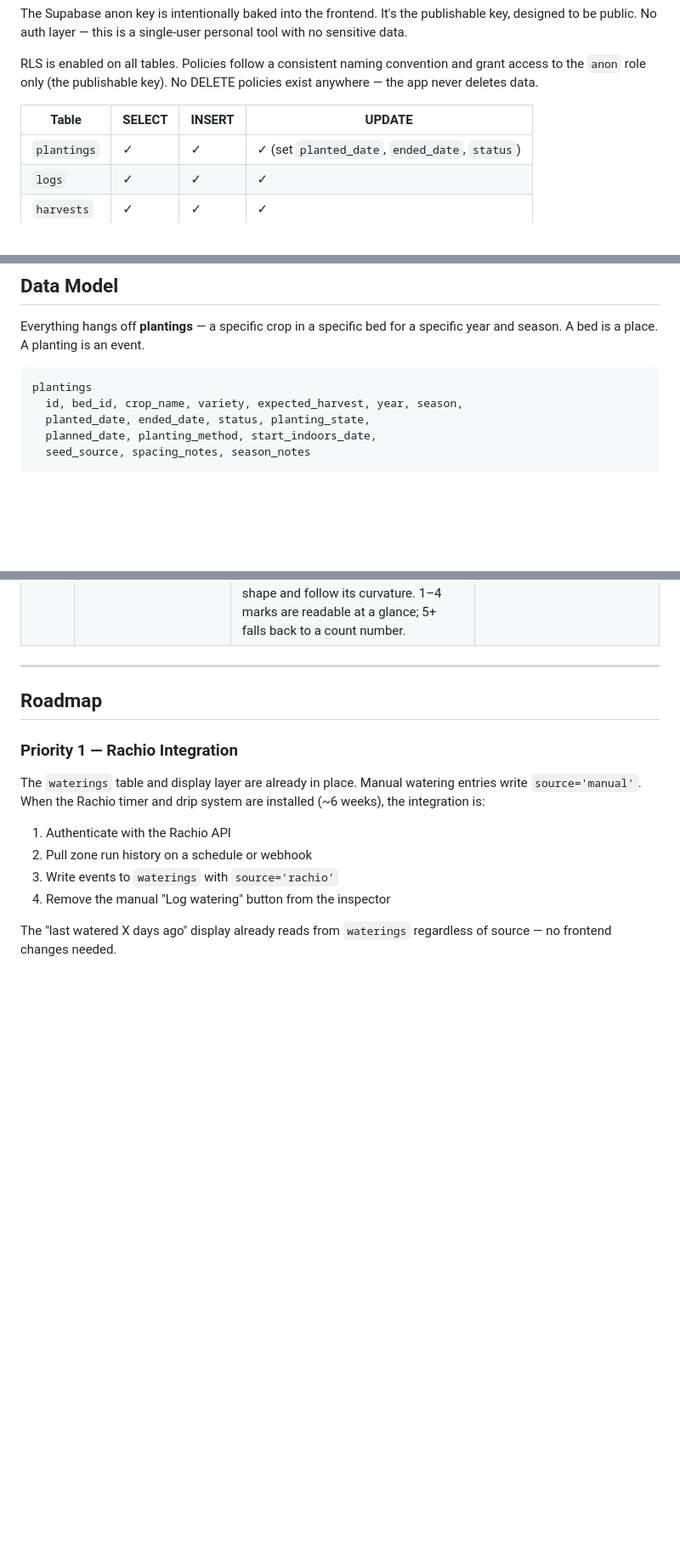
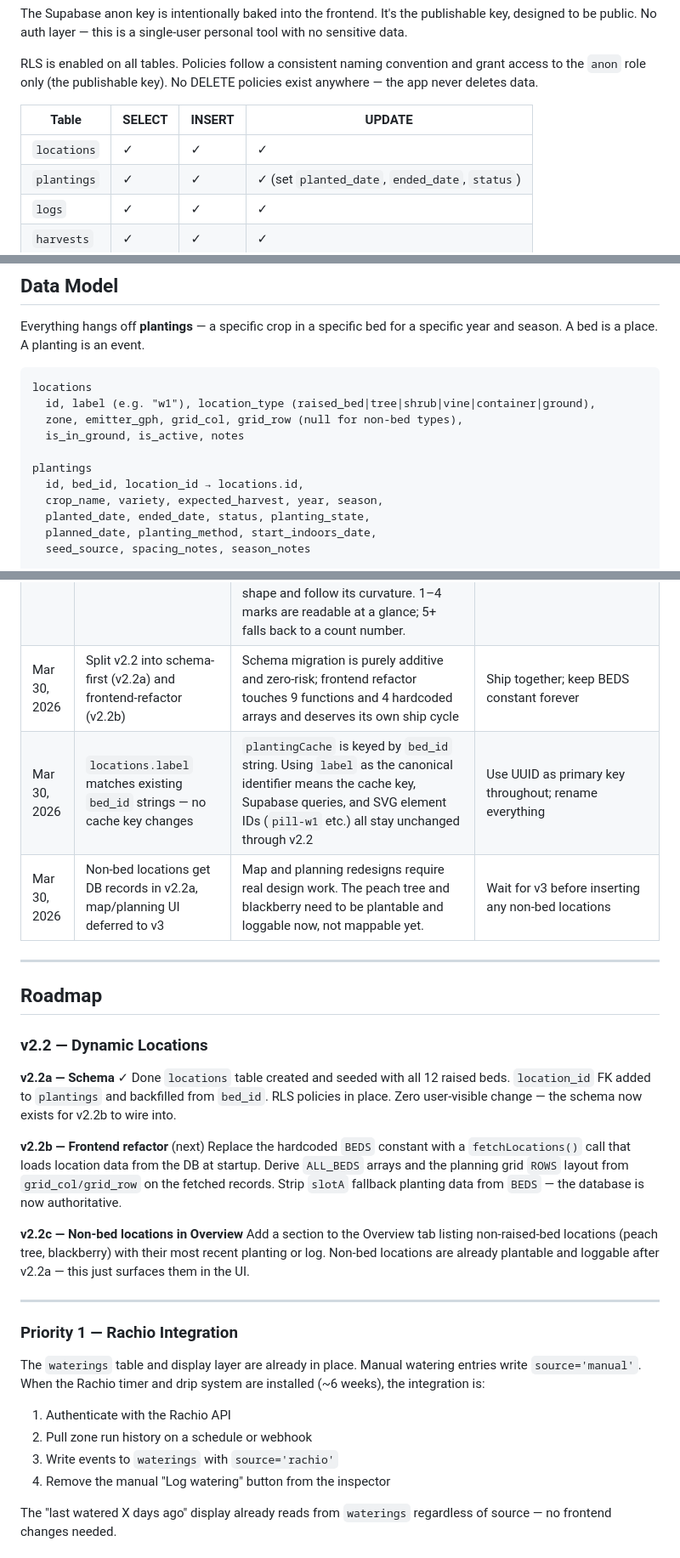
Before and after one commit to cdewittburrow/New-Garden-Tracker, a Markdown page: README.md, 3 parts joined by grey strips. Shown at 85% size. Drawn GitHub-style; blank space fills up the shorter version.

Commit message:
docs: update README — v2.2 roadmap phases, locations table, decision log entries for Mar 30

````diff
--- a/README.md
+++ b/README.md
@@ -99,6 +99,7 @@ RLS is enabled on all tables. Policies follow a consistent naming convention and
 
 | Table | SELECT | INSERT | UPDATE |
 |-------|--------|--------|--------|
+| `locations` | ✓ | ✓ | ✓ |
 | `plantings` | ✓ | ✓ | ✓ (set `planted_date`, `ended_date`, `status`) |
 | `logs` | ✓ | ✓ | ✓ |
 | `harvests` | ✓ | ✓ | ✓ |
@@ -114,8 +115,14 @@ All policies use `USING (true)` / `WITH CHECK (true)` — open to the anon key,
 Everything hangs off **plantings** — a specific crop in a specific bed for a specific year and season. A bed is a place. A planting is an event.
 
 ```
+locations
+  id, label (e.g. "w1"), location_type (raised_bed|tree|shrub|vine|container|ground),
+  zone, emitter_gph, grid_col, grid_row (null for non-bed types),
+  is_in_ground, is_active, notes
+
 plantings
-  id, bed_id, crop_name, variety, expected_harvest, year, season,
+  id, bed_id, location_id → locations.id,
+  crop_name, variety, expected_harvest, year, season,
   planted_date, ended_date, status, planting_state,
   planned_date, planting_method, start_indoors_date,
   seed_source, spacing_notes, season_notes
@@ -218,10 +225,26 @@ For planning and architecture: Claude.ai. For implementation: Claude Code. Diffe
 | Mar 30, 2026 | Perennials get a steady full teal ring, not a harvest countdown | Perennials don't have a harvest window to count down to — their `days_to_maturity` is null and they just keep going. The `is_perennial` flag on the `crops` table gates the arc logic so perennials never trigger the amber state. | Check for null DTM only (works but loses semantic clarity as more perennials are added) |
 | Mar 30, 2026 | Inspector timeline strip mirrors the arc in text form | The arc ring answers "how far along?" visually but doesn't give the actual dates. A slim 4px progress bar below the header status row, labeled with planted date and expected harvest, surfaces both dates without adding a new section or disrupting the inspector layout. | Add a separate dates section; show dates in the header directly |
 | Mar 30, 2026 | Task badges moved inside the pill as arced tick marks | An external circle badge overlapping the pill edge felt like a wart — it broke the pill's clean boundary. Small amber squares arced along the inside of the pill's bottom curve (y = arc_center_y + sqrt(innerR²-dx²)) sit within the pill shape and follow its curvature. 1–4 marks are readable at a glance; 5+ falls back to a count number. | Keep external badge; move to pill interior as flat row |
+| Mar 30, 2026 | Split v2.2 into schema-first (v2.2a) and frontend-refactor (v2.2b) | Schema migration is purely additive and zero-risk; frontend refactor touches 9 functions and 4 hardcoded arrays and deserves its own ship cycle | Ship together; keep BEDS constant forever |
+| Mar 30, 2026 | `locations.label` matches existing `bed_id` strings — no cache key changes | `plantingCache` is keyed by `bed_id` string. Using `label` as the canonical identifier means the cache key, Supabase queries, and SVG element IDs (`pill-w1` etc.) all stay unchanged through v2.2 | Use UUID as primary key throughout; rename everything |
+| Mar 30, 2026 | Non-bed locations get DB records in v2.2a, map/planning UI deferred to v3 | Map and planning redesigns require real design work. The peach tree and blackberry need to be plantable and loggable now, not mappable yet. | Wait for v3 before inserting any non-bed locations |
 
 ---
 
 ## Roadmap
+
+### v2.2 — Dynamic Locations
+
+**v2.2a — Schema** ✓ Done
+`locations` table created and seeded with all 12 raised beds. `location_id` FK added to `plantings` and backfilled from `bed_id`. RLS policies in place. Zero user-visible change — the schema now exists for v2.2b to wire into.
+
+**v2.2b — Frontend refactor** (next)
+Replace the hardcoded `BEDS` constant with a `fetchLocations()` call that loads location data from the DB at startup. Derive `ALL_BEDS` arrays and the planning grid `ROWS` layout from `grid_col/grid_row` on the fetched records. Strip `slotA` fallback planting data from `BEDS` — the database is now authoritative.
+
+**v2.2c — Non-bed locations in Overview**
+Add a section to the Overview tab listing non-raised-bed locations (peach tree, blackberry) with their most recent planting or log. Non-bed locations are already plantable and loggable after v2.2a — this just surfaces them in the UI.
+
+---
 
 ### Priority 1 — Rachio Integration
 The `waterings` table and display layer are already in place. Manual watering entries write `source='manual'`. When the Rachio timer and drip system are installed (~6 weeks), the integration is:
````
